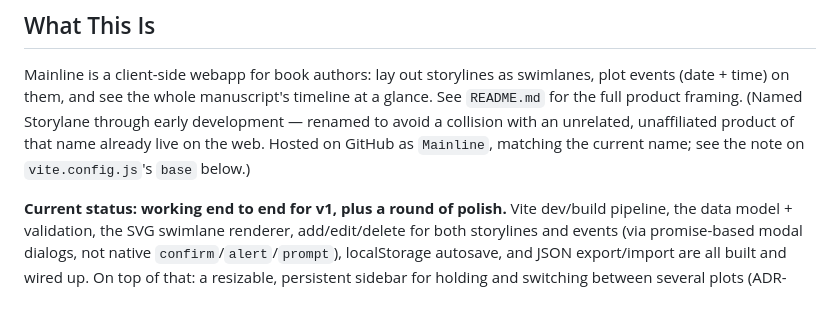
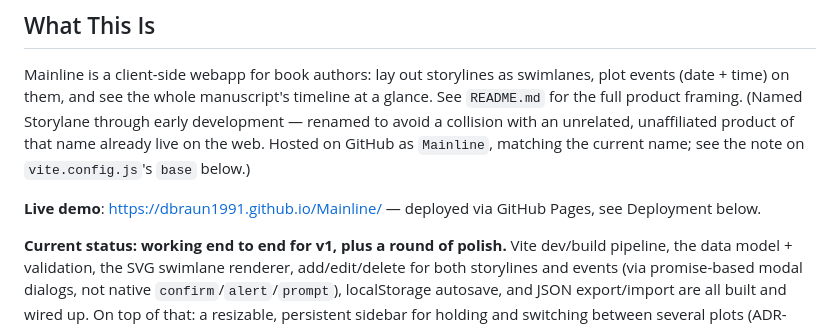
Before and after one commit to dbraun1991/Mainline, a Markdown page: agents.md, the part around the change. Drawn GitHub-style; blank space fills up the shorter version.

Commit message:
Add live demo link to agents.md
Co-Authored-By: Claude Sonnet 5 <noreply@anthropic.com>
Claude-Session: https://claude.ai/code/session_01TNMcecsSrWtpxAgL7D3Qtd

```diff
--- a/agents.md
+++ b/agents.md
@@ -9,6 +9,9 @@ framing. (Named Storylane through early development — renamed to avoid a
 collision with an unrelated, unaffiliated product of that name already
 live on the web. Hosted on GitHub as `Mainline`, matching the current
 name; see the note on `vite.config.js`'s `base` below.)
+
+**Live demo**: https://dbraun1991.github.io/Mainline/ — deployed via GitHub
+Pages, see Deployment below.
 
 **Current status: working end to end for v1, plus a round of polish.** Vite
 dev/build pipeline, the data model + validation, the SVG swimlane renderer,
```
